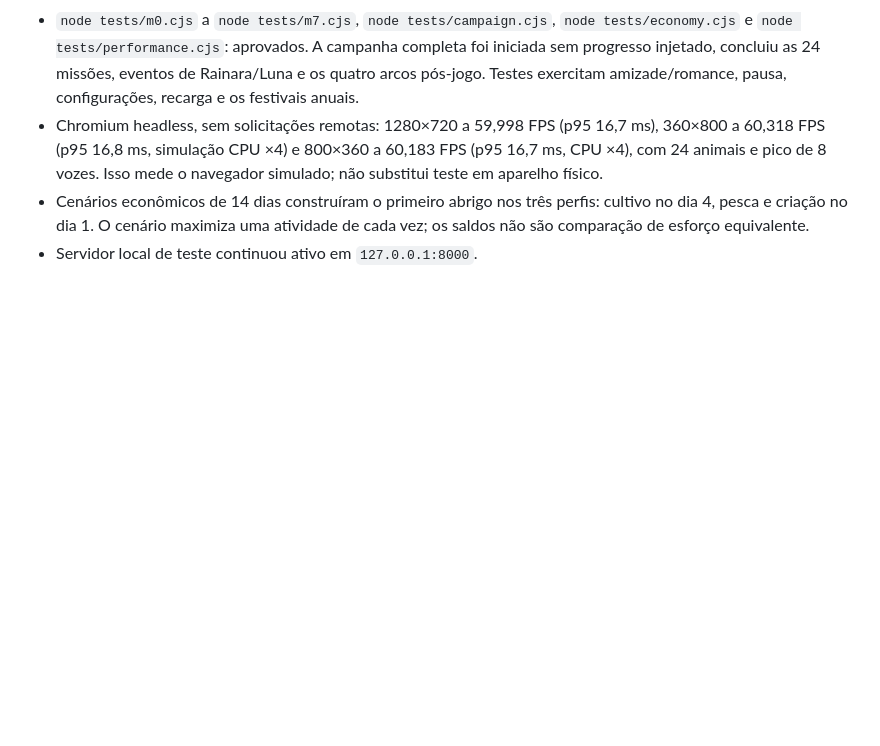
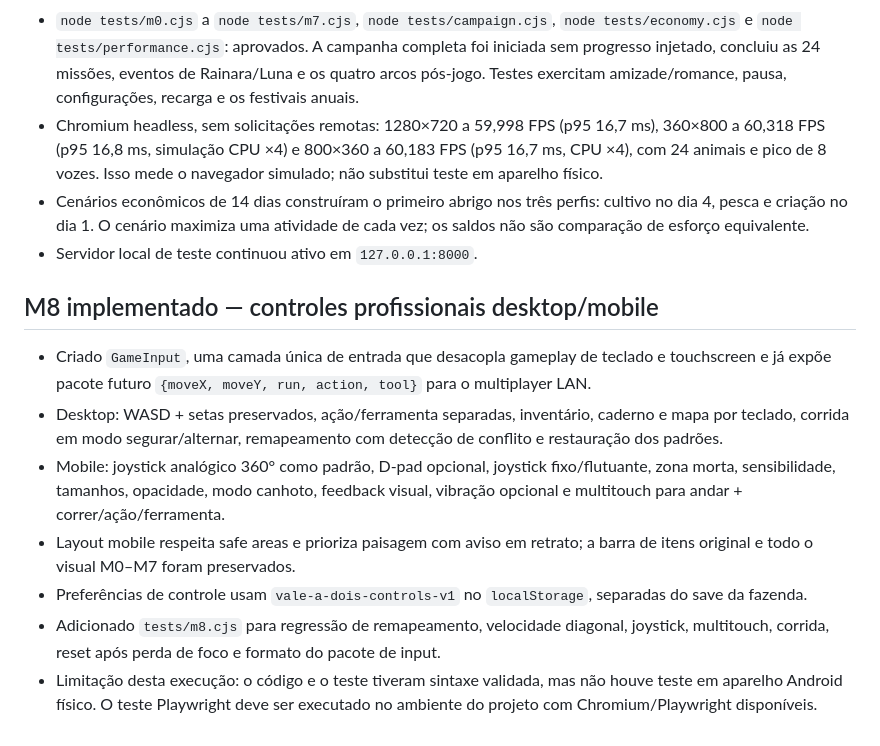
Before and after one commit to andersonx553-beep/VALE-2, a Markdown page: PROGRESSO_VALE2.md, the part around the change. Rendered like a GitHub page; blank space fills up the shorter version.

Commit message:
docs: record M8 controls implementation

```diff
--- a/PROGRESSO_VALE2.md
+++ b/PROGRESSO_VALE2.md
@@ -87,3 +87,14 @@ Verificação: `node tests/m6.cjs` passou com 4.289 frames válidos, 42,52 MiB e
 - Chromium headless, sem solicitações remotas: 1280×720 a 59,998 FPS (p95 16,7 ms), 360×800 a 60,318 FPS (p95 16,8 ms, simulação CPU ×4) e 800×360 a 60,183 FPS (p95 16,7 ms, CPU ×4), com 24 animais e pico de 8 vozes. Isso mede o navegador simulado; não substitui teste em aparelho físico.
 - Cenários econômicos de 14 dias construíram o primeiro abrigo nos três perfis: cultivo no dia 4, pesca e criação no dia 1. O cenário maximiza uma atividade de cada vez; os saldos não são comparação de esforço equivalente.
 - Servidor local de teste continuou ativo em `127.0.0.1:8000`.
+
+
+## M8 implementado — controles profissionais desktop/mobile
+
+- Criado `GameInput`, uma camada única de entrada que desacopla gameplay de teclado e touchscreen e já expõe pacote futuro `{moveX, moveY, run, action, tool}` para o multiplayer LAN.
+- Desktop: WASD + setas preservados, ação/ferramenta separadas, inventário, caderno e mapa por teclado, corrida em modo segurar/alternar, remapeamento com detecção de conflito e restauração dos padrões.
+- Mobile: joystick analógico 360° como padrão, D-pad opcional, joystick fixo/flutuante, zona morta, sensibilidade, tamanhos, opacidade, modo canhoto, feedback visual, vibração opcional e multitouch para andar + correr/ação/ferramenta.
+- Layout mobile respeita safe areas e prioriza paisagem com aviso em retrato; a barra de itens original e todo o visual M0–M7 foram preservados.
+- Preferências de controle usam `vale-a-dois-controls-v1` no `localStorage`, separadas do save da fazenda.
+- Adicionado `tests/m8.cjs` para regressão de remapeamento, velocidade diagonal, joystick, multitouch, corrida, reset após perda de foco e formato do pacote de input.
+- Limitação desta execução: o código e o teste tiveram sintaxe validada, mas não houve teste em aparelho Android físico. O teste Playwright deve ser executado no ambiente do projeto com Chromium/Playwright disponíveis.
```
